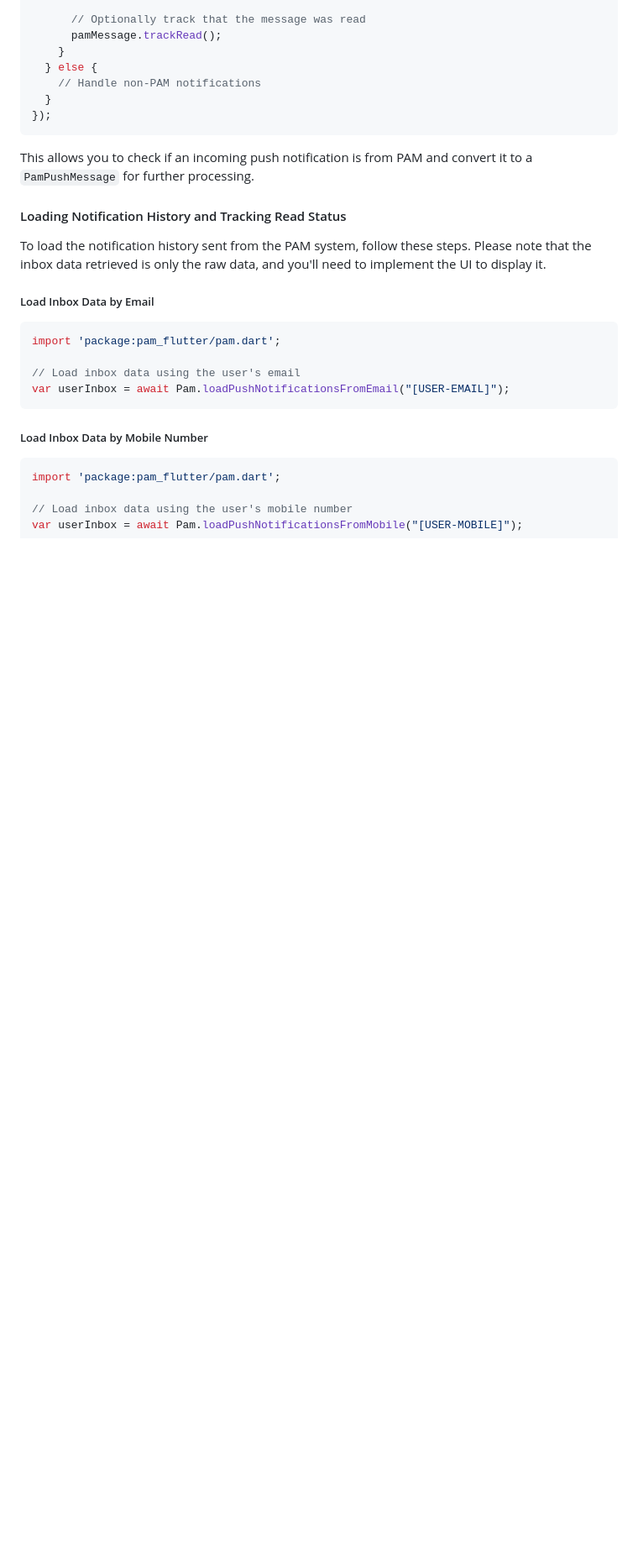
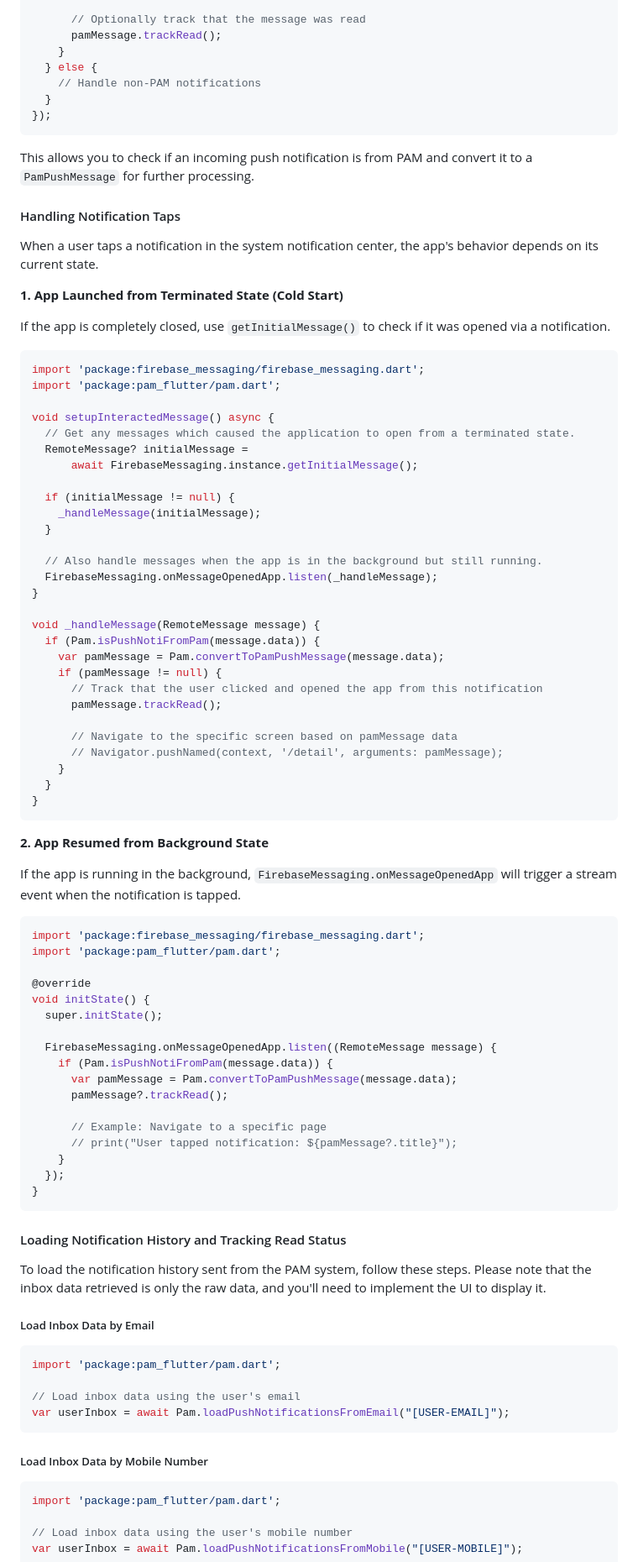
Before and after one commit to 3dsinteractive/pamflutter, a Markdown page: README.md, the part around one of its changes. Shown at 84% size. Drawn GitHub-style; blank space fills up the shorter version.

Commit message:
write readme

````diff
--- a/README.md
+++ b/README.md
@@ -173,6 +177,69 @@ FirebaseMessaging.onMessage.listen((RemoteMessage message) {
 ```
 
 This allows you to check if an incoming push notification is from PAM and convert it to a `PamPushMessage` for further processing.
+
+#### Handling Notification Taps
+
+When a user taps a notification in the system notification center, the app's behavior depends on its current state.
+
+**1. App Launched from Terminated State (Cold Start)**
+
+If the app is completely closed, use `getInitialMessage()` to check if it was opened via a notification.
+
+```dart
+import 'package:firebase_messaging/firebase_messaging.dart';
+import 'package:pam_flutter/pam.dart';
+
+void setupInteractedMessage() async {
+  // Get any messages which caused the application to open from a terminated state.
+  RemoteMessage? initialMessage =
+      await FirebaseMessaging.instance.getInitialMessage();
+
+  if (initialMessage != null) {
+    _handleMessage(initialMessage);
+  }
+
+  // Also handle messages when the app is in the background but still running.
+  FirebaseMessaging.onMessageOpenedApp.listen(_handleMessage);
+}
+
+void _handleMessage(RemoteMessage message) {
+  if (Pam.isPushNotiFromPam(message.data)) {
+    var pamMessage = Pam.convertToPamPushMessage(message.data);
+    if (pamMessage != null) {
+      // Track that the user clicked and opened the app from this notification
+      pamMessage.trackRead();
+
+      // Navigate to the specific screen based on pamMessage data
+      // Navigator.pushNamed(context, '/detail', arguments: pamMessage);
+    }
+  }
+}
+```
+
+**2. App Resumed from Background State**
+
+If the app is running in the background, `FirebaseMessaging.onMessageOpenedApp` will trigger a stream event when the notification is tapped.
+
+```dart
+import 'package:firebase_messaging/firebase_messaging.dart';
+import 'package:pam_flutter/pam.dart';
+
+@override
+void initState() {
+  super.initState();
+
+  FirebaseMessaging.onMessageOpenedApp.listen((RemoteMessage message) {
+    if (Pam.isPushNotiFromPam(message.data)) {
+      var pamMessage = Pam.convertToPamPushMessage(message.data);
+      pamMessage?.trackRead();
+
+      // Example: Navigate to a specific page
+      // print("User tapped notification: ${pamMessage?.title}");
+    }
+  });
+}
+```
 
 #### Loading Notification History and Tracking Read Status
 
````
Also changed, not shown: other parts of README.md (+4 -0 lines).
